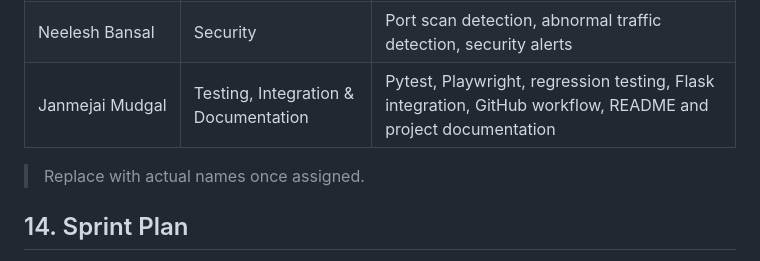
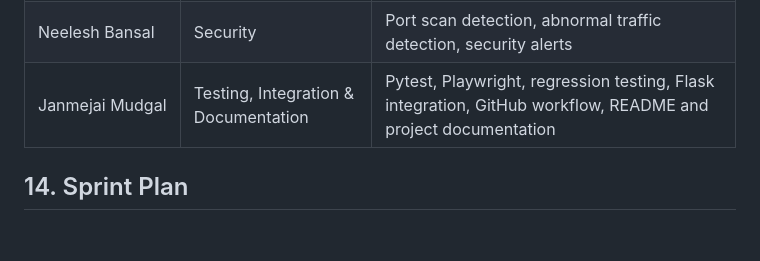
Before and after one commit to jj-mudgal/network-traffic-analyzer, a Markdown page: README.md, the part around the change. Rendered like a GitHub page; blank space fills up the shorter version.

Commit message:
docs: update README to remove placeholder names
Removed placeholder text for team member names.

```diff
--- a/README.md
+++ b/README.md
@@ -177,7 +177,6 @@ See [`docs/testing.md`](docs/testing.md) for details.
 | Neelesh Bansal | Security | Port scan detection, abnormal traffic detection, security alerts |
 | Janmejai Mudgal | Testing, Integration & Documentation | Pytest, Playwright, regression testing, Flask integration, GitHub workflow, README and project documentation |
 
-> Replace with actual names once assigned.
 
 ## 14. Sprint Plan
 
```
